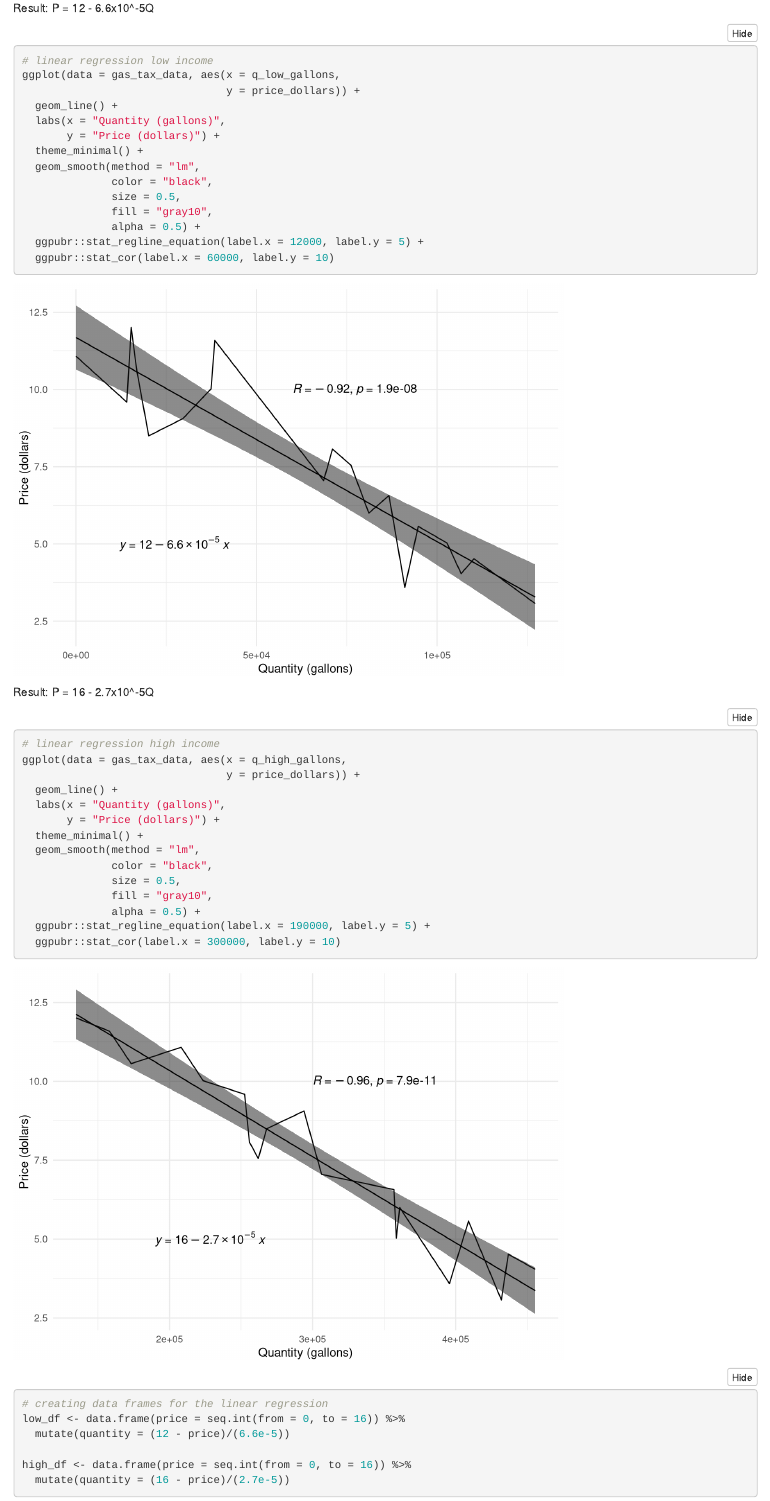
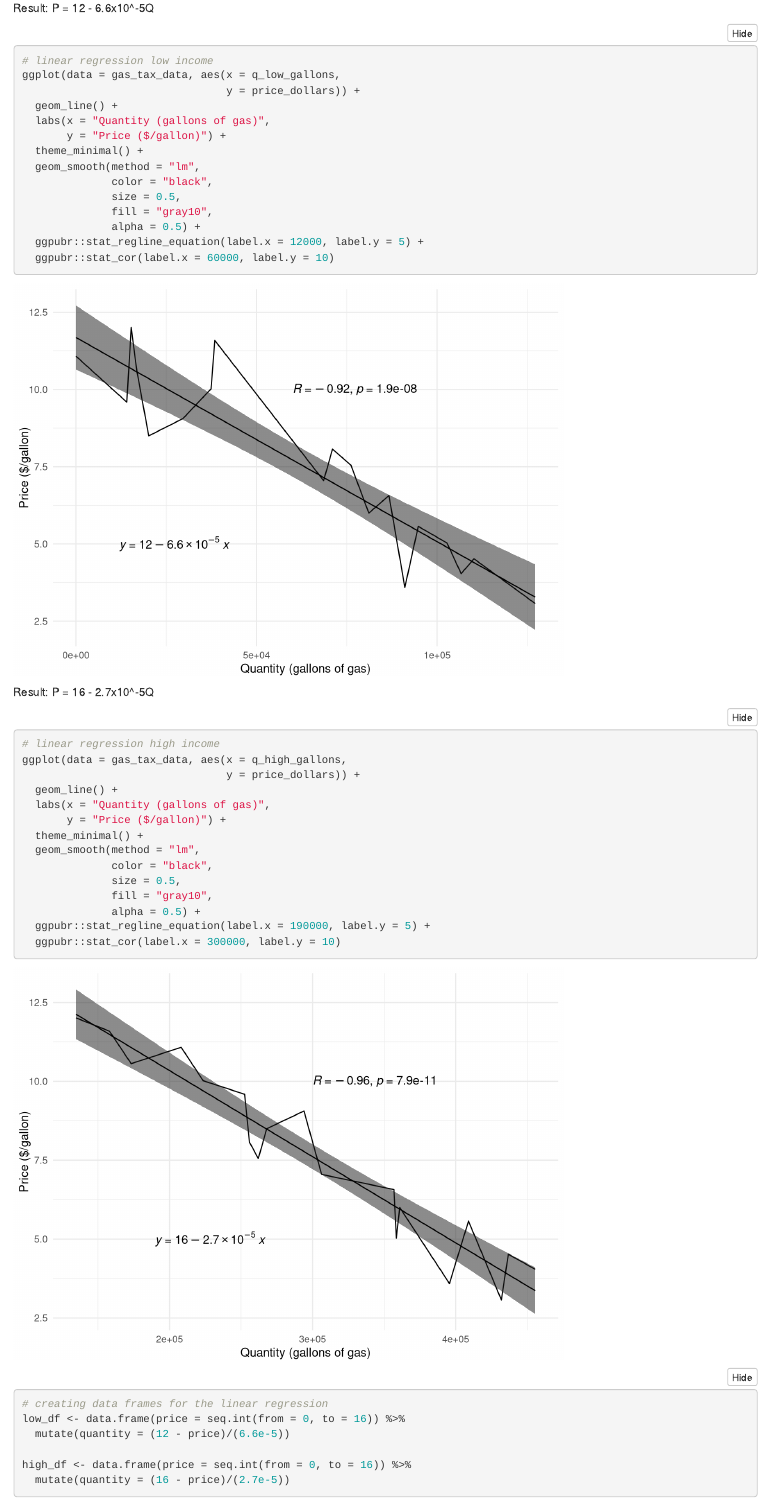
Before and after one commit to kristingill/econ_hw3, an R Markdown document (econ_hw3.Rmd): the page in a window 1100 px wide, from 240 px down. Rendered offline with R 4.5, knitr and Pandoc, with nearby package versions; folded parts are opened; column names are cleaned by a stand-in for the janitor package.

Commit message:
fixed axis label

```diff
--- a/econ_hw3.Rmd
+++ b/econ_hw3.Rmd
@@ -26,8 +26,8 @@ Result: P = 12 - 6.6x10^-5Q
 ggplot(data = gas_tax_data, aes(x = q_low_gallons,
                                 y = price_dollars)) +
   geom_line() +
-  labs(x = "Quantity (gallons)",
-       y = "Price (dollars)") +
+  labs(x = "Quantity (gallons of gas)",
+       y = "Price ($/gallon)") +
   theme_minimal() +
   geom_smooth(method = "lm",
               color = "black",
@@ -44,8 +44,8 @@ Result: P = 16 - 2.7x10^-5Q
 ggplot(data = gas_tax_data, aes(x = q_high_gallons,
                                 y = price_dollars)) +
   geom_line() +
-  labs(x = "Quantity (gallons)",
-       y = "Price (dollars)") +
+  labs(x = "Quantity (gallons of gas)",
+       y = "Price ($/gallon)") +
   theme_minimal() +
   geom_smooth(method = "lm",
               color = "black",
```
Also changed, not shown: econ_hw3.Rmd (8 more changed lines).
